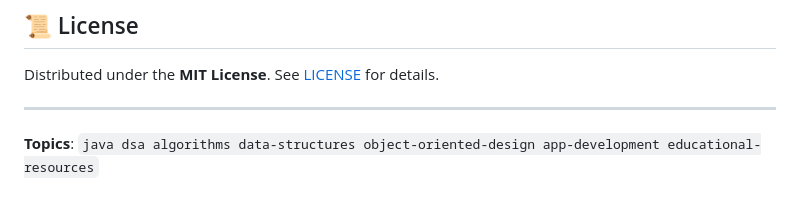
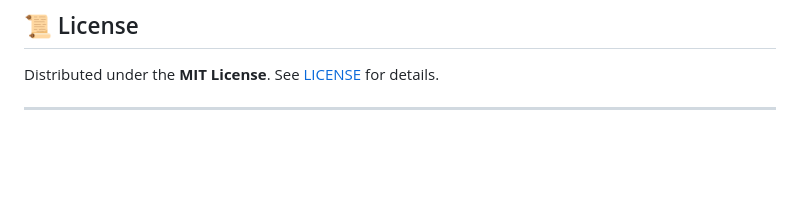
Before and after one commit to Kratugautam99/Java-Learning, a Markdown page: README.md, the part around the change. GitHub-like rendering; blank space fills up the shorter version.

```diff
--- a/README.md
+++ b/README.md
@@ -121,5 +121,3 @@ Please follow our [Code of Conduct](https://opensource.org/code-of-conduct).
 Distributed under the **MIT License**. See [LICENSE](LICENSE) for details.
 
 ---
-
-**Topics**: `java dsa algorithms data-structures object-oriented-design app-development educational-resources`
```
